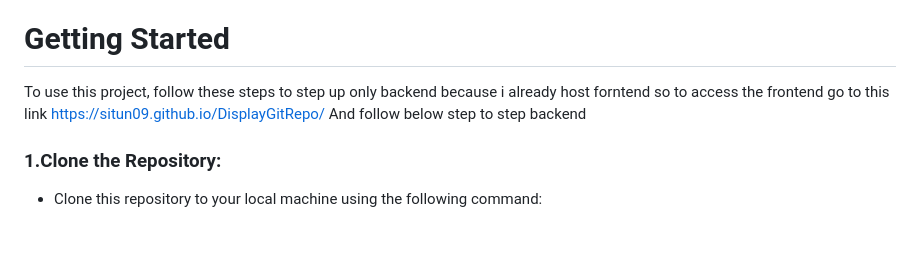
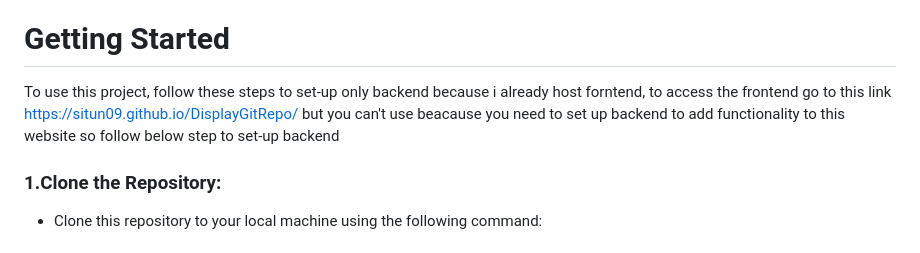
Before and after one commit to Situn09/DisplayGitRepo, a Markdown page: README.md, the part around the change. GitHub-like rendering.

```diff
--- a/README.md
+++ b/README.md
@@ -13,9 +13,8 @@ Welcome to the GitHub Repository Search project! This project allows users to se
 - View detailed information for each repository, including the repository name, description, programming language.
 
 # Getting Started
-To use this project, follow these steps to step up only backend because i already host forntend so to access the frontend go to this link
-https://situn09.github.io/DisplayGitRepo/
-And follow below step to step backend
+To use this project, follow these steps to set-up only backend because i already host forntend, to access the frontend go to this link
+https://situn09.github.io/DisplayGitRepo/ but you can't use beacause you need to set up backend to add functionality to this website so follow below step to set-up backend
 
 ### 1.Clone the Repository:
  - Clone this repository to your local machine using the following command:
```
